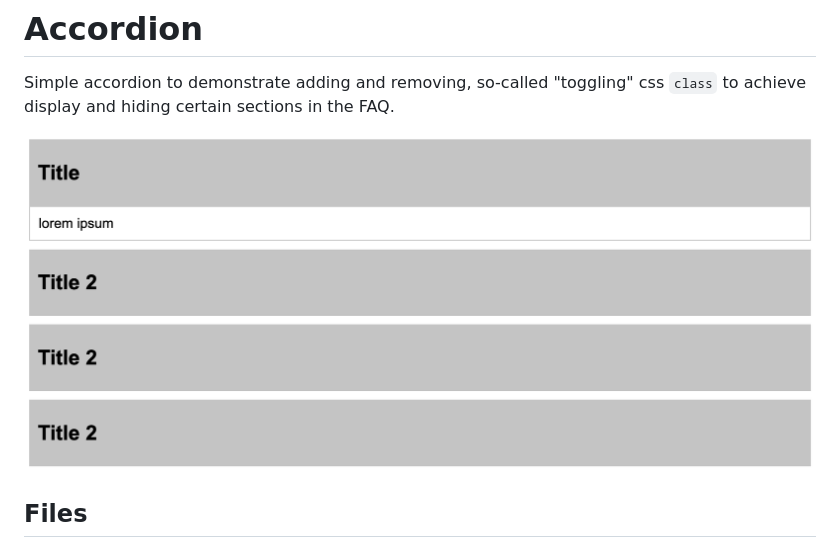
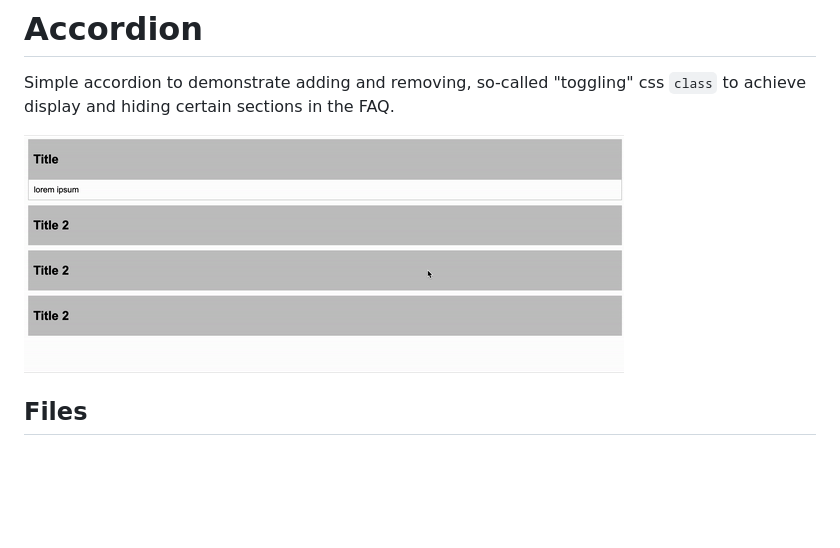
Before and after one commit to orbiszlin/demonstration-of-js, a Markdown page: faq/README.md, the part around the change. Rendered like a GitHub page; pictures changed too: faq/showcase.gif (added), faq/showcase.png (deleted); blank space fills up the shorter version.

```diff
--- a/faq/README.md
+++ b/faq/README.md
@@ -3,7 +3,7 @@
 Simple accordion to demonstrate adding and removing, so-called "toggling" css `class` to achieve display and
 hiding certain sections in the FAQ.
 
-![showcase.png](showcase.png)
+![showcase.gif](showcase.gif)
 
 ## Files
 
```
